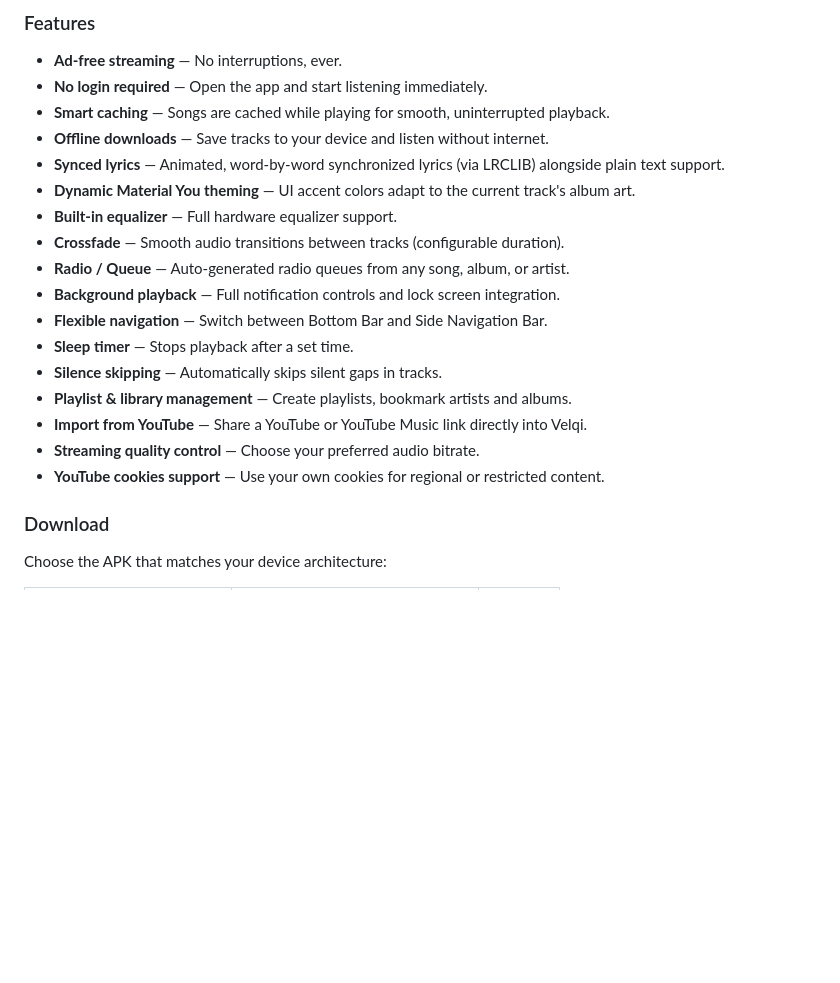
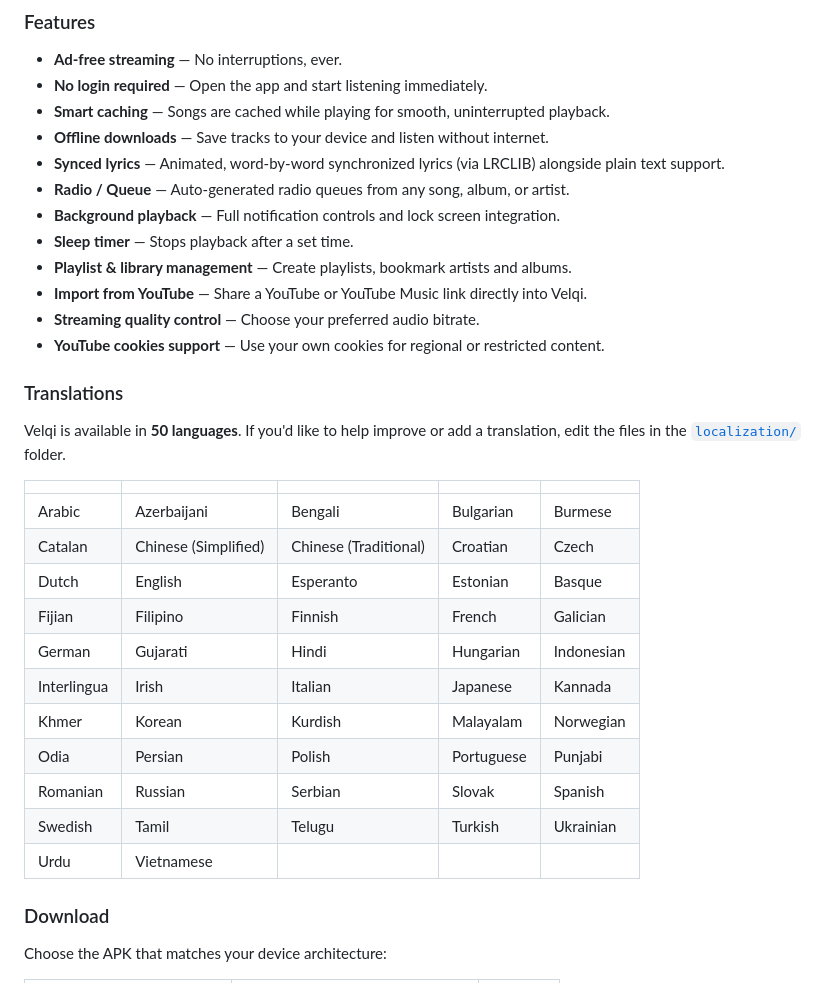
Before and after one commit to lupyther/Velqi-Music-App, a Markdown page: README.md, the part around one of its changes. GitHub-like rendering; blank space fills up the shorter version.

```diff
--- a/README.md
+++ b/README.md
@@ -98,18 +111,31 @@ Velqi is a free, open-source music streaming app for Android. It streams audio d
 - **Smart caching** — Songs are cached while playing for smooth, uninterrupted playback.
 - **Offline downloads** — Save tracks to your device and listen without internet.
 - **Synced lyrics** — Animated, word-by-word synchronized lyrics (via LRCLIB) alongside plain text support.
-- **Dynamic Material You theming** — UI accent colors adapt to the current track's album art.
-- **Built-in equalizer** — Full hardware equalizer support.
-- **Crossfade** — Smooth audio transitions between tracks (configurable duration).
 - **Radio / Queue** — Auto-generated radio queues from any song, album, or artist.
 - **Background playback** — Full notification controls and lock screen integration.
-- **Flexible navigation** — Switch between Bottom Bar and Side Navigation Bar.
 - **Sleep timer** — Stops playback after a set time.
-- **Silence skipping** — Automatically skips silent gaps in tracks.
 - **Playlist & library management** — Create playlists, bookmark artists and albums.
 - **Import from YouTube** — Share a YouTube or YouTube Music link directly into Velqi.
 - **Streaming quality control** — Choose your preferred audio bitrate.
 - **YouTube cookies support** — Use your own cookies for regional or restricted content.
+
+### Translations
+
+Velqi is available in **50 languages**. If you'd like to help improve or add a translation, edit the files in the [`localization/`](localization/) folder.
+
+| | | | | |
+|---|---|---|---|---|
+| Arabic | Azerbaijani | Bengali | Bulgarian | Burmese |
+| Catalan | Chinese (Simplified) | Chinese (Traditional) | Croatian | Czech |
+| Dutch | English | Esperanto | Estonian | Basque |
+| Fijian | Filipino | Finnish | French | Galician |
+| German | Gujarati | Hindi | Hungarian | Indonesian |
+| Interlingua | Irish | Italian | Japanese | Kannada |
+| Khmer | Korean | Kurdish | Malayalam | Norwegian |
+| Odia | Persian | Polish | Portuguese | Punjabi |
+| Romanian | Russian | Serbian | Slovak | Spanish |
+| Swedish | Tamil | Telugu | Turkish | Ukrainian |
+| Urdu | Vietnamese | | | |
 
 ### Download
 
```
Also changed, not shown: other parts of README.md (+18 -5 lines).
